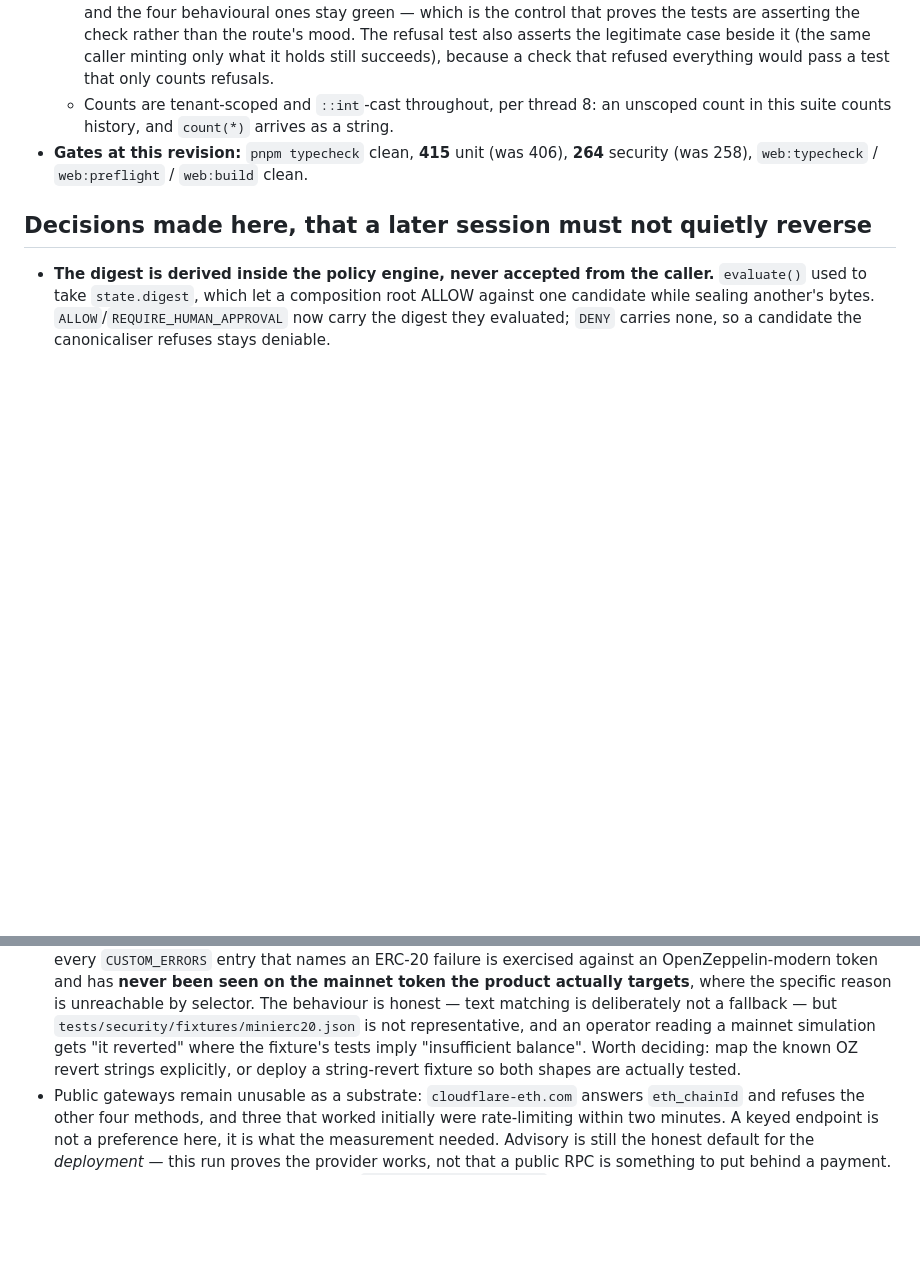
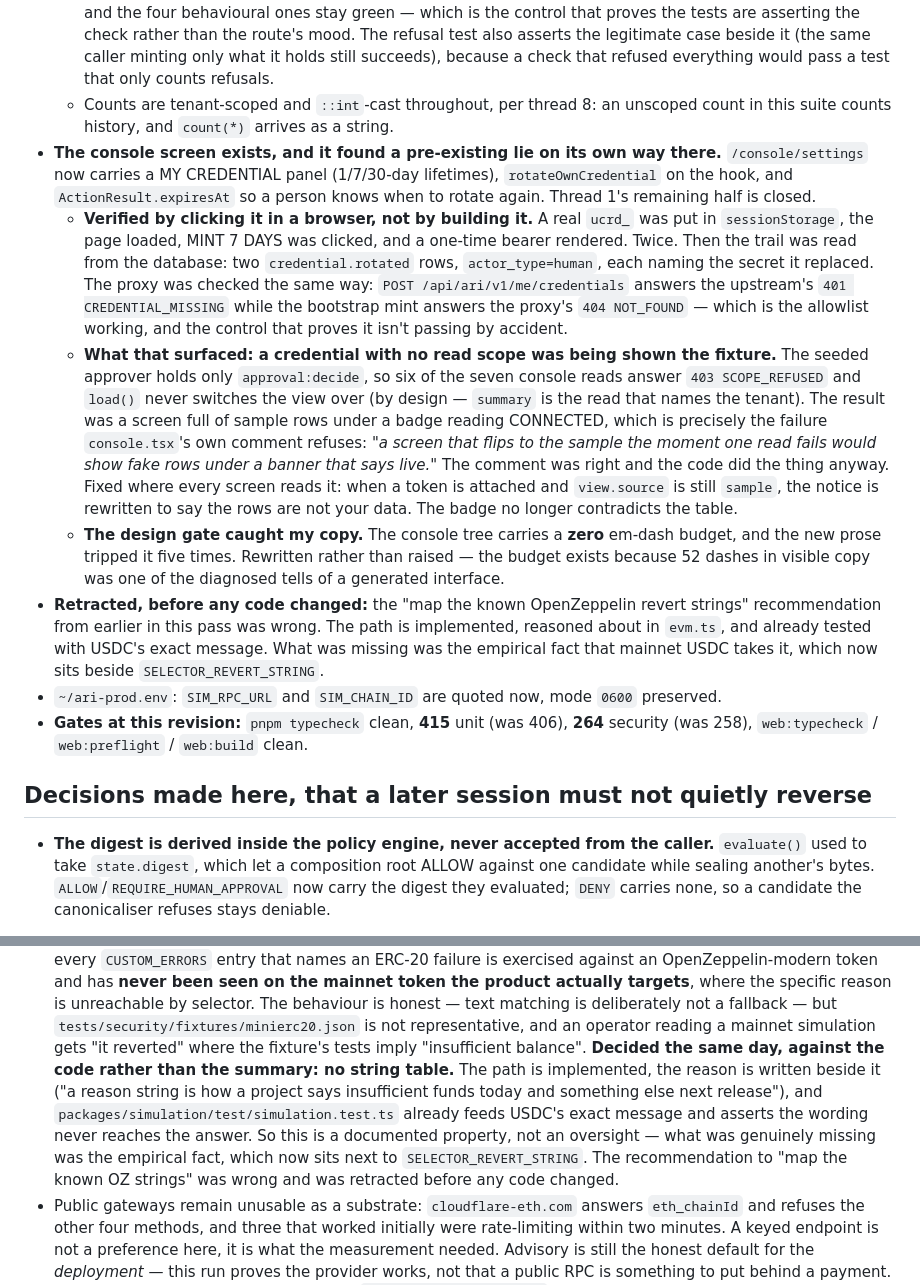
Before and after one commit to 0xCyrildev/Ari, a Markdown page: AGENTS.md, 2 parts joined by grey strips. Rendered like a GitHub page; blank space fills up the shorter version.

Commit message:
Memory: thread 1's last half is closed, and the retraction is recorded with the finding
The console panel, the browser verification, and the fixture-under-a-CONNECTED-badge bug it walked
into are written up where the next session will look for them. The retraction matters as much as
the finding: the recommendation to map OZ revert strings was made from a summary and withdrawn
after reading the code, so the record says both, rather than only the part that looked productive.

Also notes the env file's SIM_ lines are quoted now, mode 0600 preserved.

```diff
--- a/AGENTS.md
+++ b/AGENTS.md
@@ -758,6 +758,34 @@ change what a browser can reach.
     a check that refused everything would pass a test that only counts refusals.
   - Counts are tenant-scoped and `::int`-cast throughout, per thread 8: an unscoped count in this
     suite counts history, and `count(*)` arrives as a string.
+- **The console screen exists, and it found a pre-existing lie on its own way there.**
+  `/console/settings` now carries a MY CREDENTIAL panel (1/7/30-day lifetimes), `rotateOwnCredential`
+  on the hook, and `ActionResult.expiresAt` so a person knows when to rotate again. Thread 1's
+  remaining half is closed.
+  - **Verified by clicking it in a browser, not by building it.** A real `ucrd_` was put in
+    `sessionStorage`, the page loaded, MINT 7 DAYS was clicked, and a one-time bearer rendered. Twice.
+    Then the trail was read from the database: two `credential.rotated` rows, `actor_type=human`,
+    each naming the secret it replaced. The proxy was checked the same way: `POST
+    /api/ari/v1/me/credentials` answers the upstream's `401 CREDENTIAL_MISSING` while the bootstrap
+    mint answers the proxy's `404 NOT_FOUND` — which is the allowlist working, and the control that
+    proves it isn't passing by accident.
+  - **What that surfaced: a credential with no read scope was being shown the fixture.** The seeded
+    approver holds only `approval:decide`, so six of the seven console reads answer `403
+    SCOPE_REFUSED` and `load()` never switches the view over (by design — `summary` is the read that
+    names the tenant). The result was a screen full of sample rows under a badge reading CONNECTED,
+    which is precisely the failure `console.tsx`'s own comment refuses: *"a screen that flips to the
+    sample the moment one read fails would show fake rows under a banner that says live."* The
+    comment was right and the code did the thing anyway. Fixed where every screen reads it: when a
+    token is attached and `view.source` is still `sample`, the notice is rewritten to say the rows
+    are not your data. The badge no longer contradicts the table.
+  - **The design gate caught my copy.** The console tree carries a **zero** em-dash budget, and the
+    new prose tripped it five times. Rewritten rather than raised — the budget exists because 52
+    dashes in visible copy was one of the diagnosed tells of a generated interface.
+- **Retracted, before any code changed:** the "map the known OpenZeppelin revert strings"
+  recommendation from earlier in this pass was wrong. The path is implemented, reasoned about in
+  `evm.ts`, and already tested with USDC's exact message. What was missing was the empirical fact
+  that mainnet USDC takes it, which now sits beside `SELECTOR_REVERT_STRING`.
+- `~/ari-prod.env`: `SIM_RPC_URL` and `SIM_CHAIN_ID` are quoted now, mode `0600` preserved.
 - **Gates at this revision:** `pnpm typecheck` clean, **415** unit (was 406), **264** security (was
   258), `web:typecheck` / `web:preflight` / `web:build` clean.
 
@@ -1512,8 +1540,14 @@ assertions about somebody else's chain.
      targets**, where the specific reason is unreachable by selector. The behaviour is honest — text
      matching is deliberately not a fallback — but `tests/security/fixtures/minierc20.json` is not
      representative, and an operator reading a mainnet simulation gets "it reverted" where the
-     fixture's tests imply "insufficient balance". Worth deciding: map the known OZ revert strings
-     explicitly, or deploy a string-revert fixture so both shapes are actually tested.
+     fixture's tests imply "insufficient balance". **Decided the same day, against the code rather
+     than the summary: no string table.** The path is implemented, the reason is written beside it
+     ("a reason string is how a project says insufficient funds today and something else next
+     release"), and `packages/simulation/test/simulation.test.ts` already feeds USDC's exact
+     message and asserts the wording never reaches the answer. So this is a documented property,
+     not an oversight — what was genuinely missing was the empirical fact, which now sits next to
+     `SELECTOR_REVERT_STRING`. The recommendation to "map the known OZ strings" was wrong and was
+     retracted before any code changed.
    - Public gateways remain unusable as a substrate: `cloudflare-eth.com` answers `eth_chainId` and
      refuses the other four methods, and three that worked initially were rate-limiting within two
      minutes. A keyed endpoint is not a preference here, it is what the measurement needed. Advisory
```
